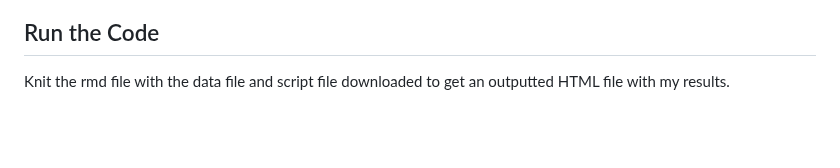
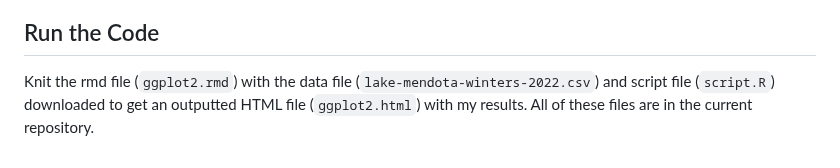
Before and after one commit to adityakmehrotra/Analyzing-Lake-Mendota-in-the-Winter, a Markdown page: README.md, the part around the change. Rendered like a GitHub page; blank space fills up the shorter version.

```diff
--- a/README.md
+++ b/README.md
@@ -70,4 +70,5 @@ To answer this question, I used multiple graphs to visualize the data:
 - We see that in the 1800s, a typical freeze duration was nearly 120 days whereas in more recent decades, a typical duration has decreased to under 90 days.
 
 ## Run the Code
-Knit the rmd file with the data file and script file downloaded to get an outputted HTML file with my results.
+Knit the rmd file (`ggplot2.rmd`) with the data file (`lake-mendota-winters-2022.csv`) and script file (`script.R`) downloaded to get an outputted HTML file (`ggplot2.html`) with my results.
+All of these files are in the current repository.
```
